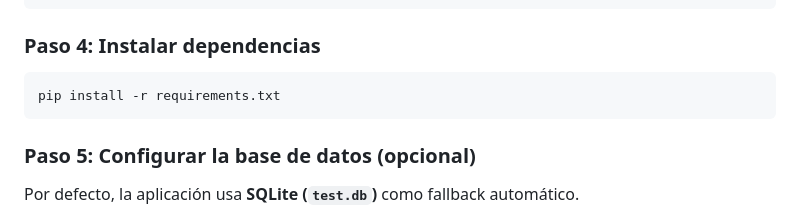
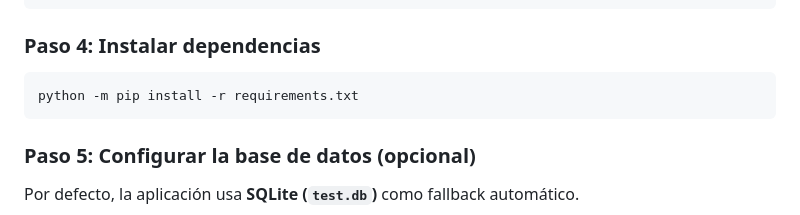
Before and after one commit to BastianRivas/Prueba-Tecnica-Clerc-Carvajal, a Markdown page: README.md, the part around the change. Rendered like a GitHub page.

Commit message:
Update pip install command to use python -m

````diff
--- a/README.md
+++ b/README.md
@@ -68,7 +68,7 @@ python -m venv .venv
 ### Paso 4: Instalar dependencias
 
 ```powershell
-pip install -r requirements.txt
+python -m pip install -r requirements.txt
 ```
 
 ### Paso 5: Configurar la base de datos (opcional)
````
